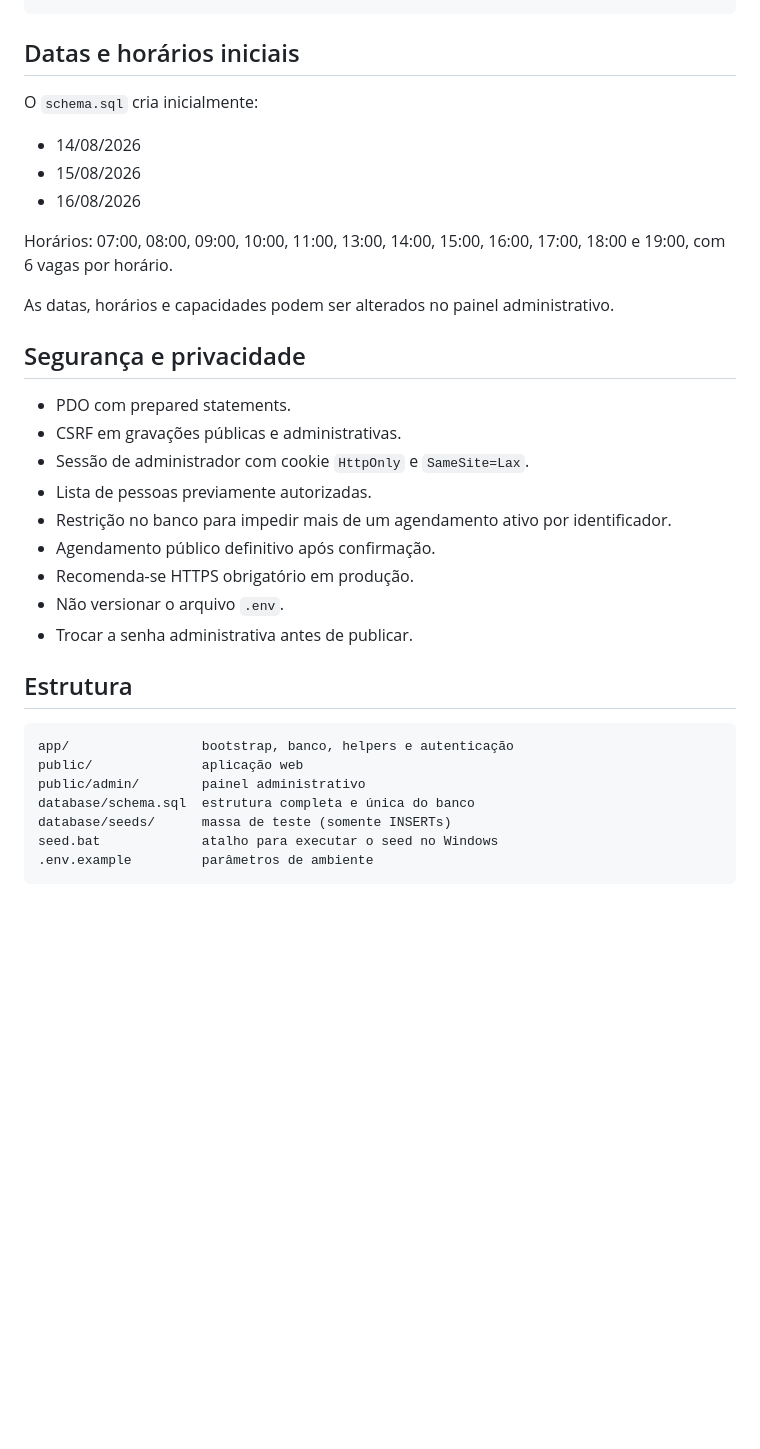
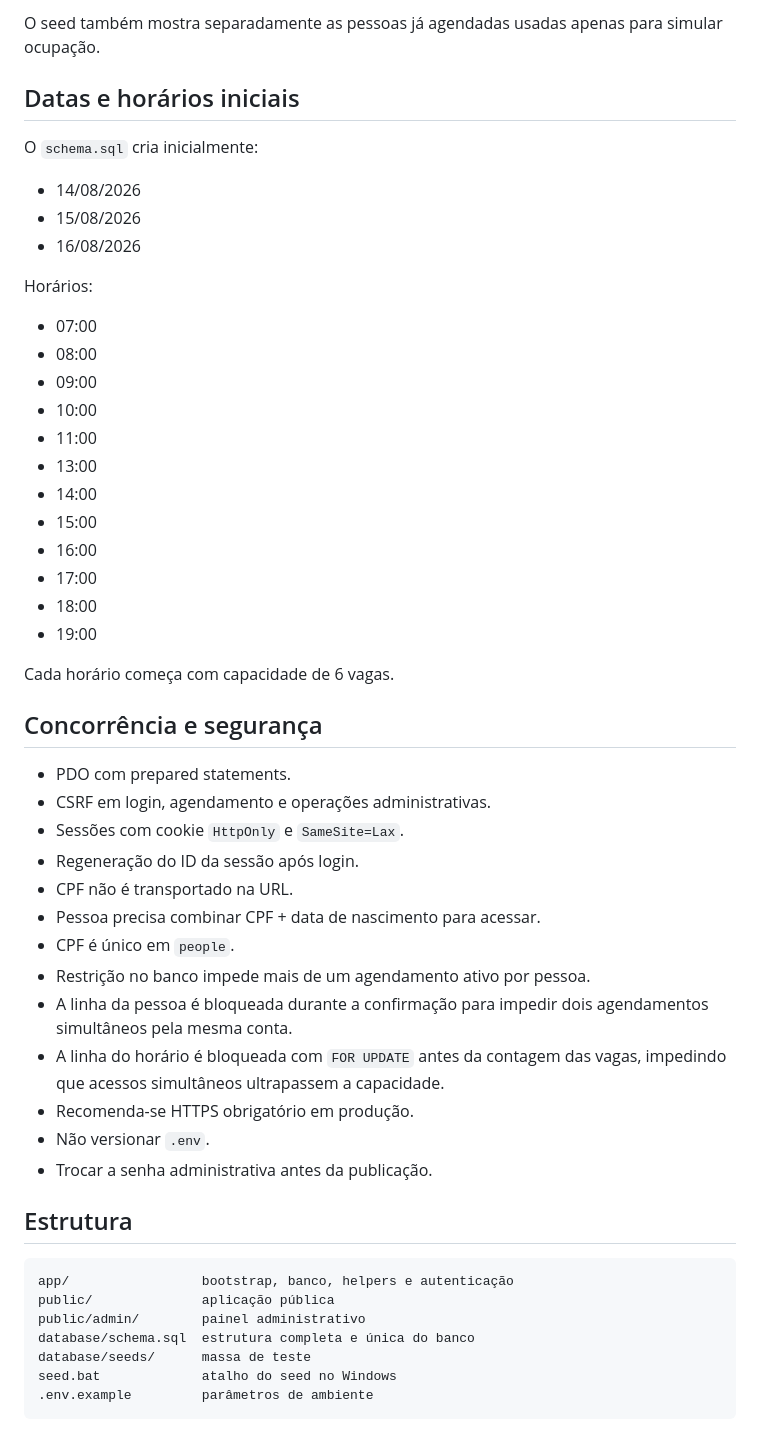
Before and after one commit to fernandesgyn/agendamento, a Markdown page: README.md, the part around one of its changes. Drawn GitHub-style; blank space fills up the shorter version.

````diff
--- a/README.md
+++ b/README.md
@@ -138,4 +146,6 @@ http://localhost:8080/?cpf=CPF_LIVRE_EXIBIDO_NO_TERMINAL
 ```
+
+O seed também mostra separadamente as pessoas já agendadas usadas apenas para simular ocupação.
 
 ## Datas e horários iniciais
 
@@ -145,30 +155,47 @@ O `schema.sql` cria inicialmente:
 - 15/08/2026
 - 16/08/2026
 
-Horários: 07:00, 08:00, 09:00, 10:00, 11:00, 13:00, 14:00, 15:00, 16:00, 17:00, 18:00 e 19:00, com 6 vagas por horário.
+Horários:
 
-As datas, horários e capacidades podem ser alterados no painel administrativo.
+- 07:00
+- 08:00
+- 09:00
+- 10:00
+- 11:00
+- 13:00
+- 14:00
+- 15:00
+- 16:00
+- 17:00
+- 18:00
+- 19:00
 
-## Segurança e privacidade
+Cada horário começa com capacidade de 6 vagas.
+
+## Concorrência e segurança
 
 - PDO com prepared statements.
-- CSRF em gravações públicas e administrativas.
-- Sessão de administrador com cookie `HttpOnly` e `SameSite=Lax`.
-- Lista de pessoas previamente autorizadas.
-- Restrição no banco para impedir mais de um agendamento ativo por identificador.
-- Agendamento público definitivo após confirmação.
+- CSRF em login, agendamento e operações administrativas.
+- Sessões com cookie `HttpOnly` e `SameSite=Lax`.
+- Regeneração do ID da sessão após login.
+- CPF não é transportado na URL.
+- Pessoa precisa combinar CPF + data de nascimento para acessar.
+- CPF é único em `people`.
+- Restrição no banco impede mais de um agendamento ativo por pessoa.
+- A linha da pessoa é bloqueada durante a confirmação para impedir dois agendamentos simultâneos pela mesma conta.
+- A linha do horário é bloqueada com `FOR UPDATE` antes da contagem das vagas, impedindo que acessos simultâneos ultrapassem a capacidade.
 - Recomenda-se HTTPS obrigatório em produção.
-- Não versionar o arquivo `.env`.
-- Trocar a senha administrativa antes de publicar.
+- Não versionar `.env`.
+- Trocar a senha administrativa antes da publicação.
 
 ## Estrutura
 
 ```text
 app/                 bootstrap, banco, helpers e autenticação
-public/              aplicação web
+public/              aplicação pública
 public/admin/        painel administrativo
 database/schema.sql  estrutura completa e única do banco
-database/seeds/      massa de teste (somente INSERTs)
-seed.bat             atalho para executar o seed no Windows
+database/seeds/      massa de teste
+seed.bat             atalho do seed no Windows
 .env.example         parâmetros de ambiente
 ```
````
Also changed, not shown: other parts of README.md (+90 -82 lines).
